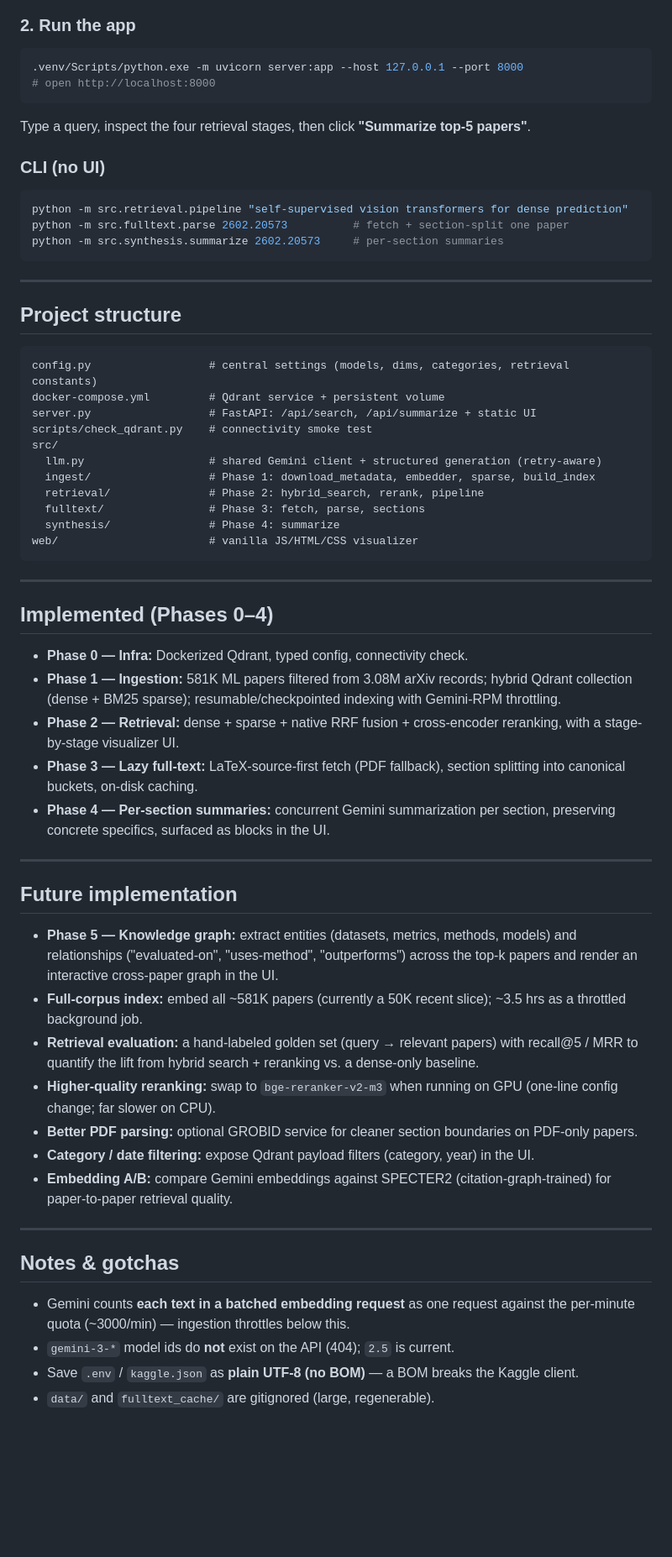
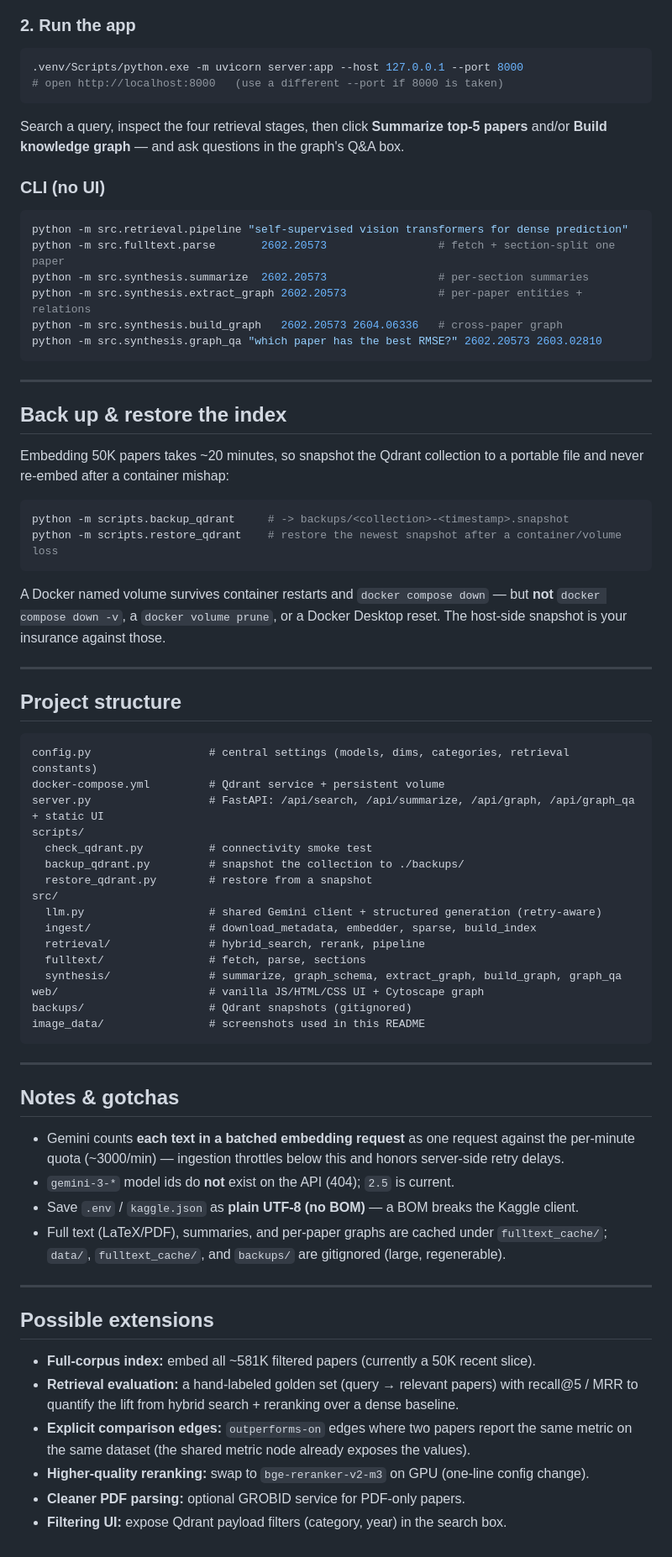
Before and after one commit to Amir-Suh/AI-Retrieval-for-ML-Research, a Markdown page: README.md, the part around one of its changes. Shown at 84% size. Drawn GitHub-style; blank space fills up the shorter version.

````diff
--- a/README.md
+++ b/README.md
@@ -83,16 +146,36 @@ python -m src.ingest.build_index --recent --limit 50000
 ### 2. Run the app
 ```bash
 .venv/Scripts/python.exe -m uvicorn server:app --host 127.0.0.1 --port 8000
-# open http://localhost:8000
+# open http://localhost:8000   (use a different --port if 8000 is taken)
 ```
-Type a query, inspect the four retrieval stages, then click **"Summarize top-5 papers"**.
+Search a query, inspect the four retrieval stages, then click **Summarize top-5 papers**
+and/or **Build knowledge graph** — and ask questions in the graph's Q&A box.
 
 ### CLI (no UI)
 ```bash
 python -m src.retrieval.pipeline "self-supervised vision transformers for dense prediction"
-python -m src.fulltext.parse 2602.20573          # fetch + section-split one paper
-python -m src.synthesis.summarize 2602.20573     # per-section summaries
+python -m src.fulltext.parse       2602.20573                 # fetch + section-split one paper
+python -m src.synthesis.summarize  2602.20573                 # per-section summaries
+python -m src.synthesis.extract_graph 2602.20573              # per-paper entities + relations
+python -m src.synthesis.build_graph   2602.20573 2604.06336   # cross-paper graph
+python -m src.synthesis.graph_qa "which paper has the best RMSE?" 2602.20573 2603.02810
 ```
+
+---
+
+## Back up & restore the index
+
+Embedding 50K papers takes ~20 minutes, so snapshot the Qdrant collection to a portable
+file and never re-embed after a container mishap:
+
+```bash
+python -m scripts.backup_qdrant     # -> backups/<collection>-<timestamp>.snapshot
+python -m scripts.restore_qdrant    # restore the newest snapshot after a container/volume loss
+```
+
+A Docker named volume survives container restarts and `docker compose down` — but **not**
+`docker compose down -v`, a `docker volume prune`, or a Docker Desktop reset. The host-side
+snapshot is your insurance against those.
 
 ---
 
@@ -101,55 +184,43 @@ python -m src.synthesis.summarize 2602.20573     # per-section summaries
 ```
 config.py                  # central settings (models, dims, categories, retrieval constants)
 docker-compose.yml         # Qdrant service + persistent volume
-server.py                  # FastAPI: /api/search, /api/summarize + static UI
-scripts/check_qdrant.py    # connectivity smoke test
+server.py                  # FastAPI: /api/search, /api/summarize, /api/graph, /api/graph_qa + static UI
+scripts/
+  check_qdrant.py          # connectivity smoke test
+  backup_qdrant.py         # snapshot the collection to ./backups/
+  restore_qdrant.py        # restore from a snapshot
 src/
   llm.py                   # shared Gemini client + structured generation (retry-aware)
-  ingest/                  # Phase 1: download_metadata, embedder, sparse, build_index
-  retrieval/               # Phase 2: hybrid_search, rerank, pipeline
-  fulltext/                # Phase 3: fetch, parse, sections
-  synthesis/               # Phase 4: summarize
-web/                       # vanilla JS/HTML/CSS visualizer
+  ingest/                  # download_metadata, embedder, sparse, build_index
+  retrieval/               # hybrid_search, rerank, pipeline
+  fulltext/                # fetch, parse, sections
+  synthesis/               # summarize, graph_schema, extract_graph, build_graph, graph_qa
+web/                       # vanilla JS/HTML/CSS UI + Cytoscape graph
+backups/                   # Qdrant snapshots (gitignored)
+image_data/                # screenshots used in this README
 ```
-
----
-
-## Implemented (Phases 0–4)
-
-- **Phase 0 — Infra:** Dockerized Qdrant, typed config, connectivity check.
-- **Phase 1 — Ingestion:** 581K ML papers filtered from 3.08M arXiv records; hybrid Qdrant
-  collection (dense + BM25 sparse); resumable/checkpointed indexing with Gemini-RPM throttling.
-- **Phase 2 — Retrieval:** dense + sparse + native RRF fusion + cross-encoder reranking, with a
-  stage-by-stage visualizer UI.
-- **Phase 3 — Lazy full-text:** LaTeX-source-first fetch (PDF fallback), section splitting into
-  canonical buckets, on-disk caching.
-- **Phase 4 — Per-section summaries:** concurrent Gemini summarization per section, preserving
-  concrete specifics, surfaced as blocks in the UI.
-
----
-
-## Future implementation
-
-- **Phase 5 — Knowledge graph:** extract entities (datasets, metrics, methods, models) and
-  relationships ("evaluated-on", "uses-method", "outperforms") across the top-k papers and render
-  an interactive cross-paper graph in the UI.
-- **Full-corpus index:** embed all ~581K papers (currently a 50K recent slice); ~3.5 hrs as a
-  throttled background job.
-- **Retrieval evaluation:** a hand-labeled golden set (query → relevant papers) with recall@5 / MRR
-  to quantify the lift from hybrid search + reranking vs. a dense-only baseline.
-- **Higher-quality reranking:** swap to `bge-reranker-v2-m3` when running on GPU (one-line config
-  change; far slower on CPU).
-- **Better PDF parsing:** optional GROBID service for cleaner section boundaries on PDF-only papers.
-- **Category / date filtering:** expose Qdrant payload filters (category, year) in the UI.
-- **Embedding A/B:** compare Gemini embeddings against SPECTER2 (citation-graph-trained) for
-  paper-to-paper retrieval quality.
 
 ---
 
 ## Notes & gotchas
 
 - Gemini counts **each text in a batched embedding request** as one request against the
-  per-minute quota (~3000/min) — ingestion throttles below this.
+  per-minute quota (~3000/min) — ingestion throttles below this and honors server-side
+  retry delays.
 - `gemini-3-*` model ids do **not** exist on the API (404); `2.5` is current.
 - Save `.env` / `kaggle.json` as **plain UTF-8 (no BOM)** — a BOM breaks the Kaggle client.
-- `data/` and `fulltext_cache/` are gitignored (large, regenerable).
+- Full text (LaTeX/PDF), summaries, and per-paper graphs are cached under `fulltext_cache/`;
+  `data/`, `fulltext_cache/`, and `backups/` are gitignored (large, regenerable).
+
+---
+
+## Possible extensions
+
+- **Full-corpus index:** embed all ~581K filtered papers (currently a 50K recent slice).
+- **Retrieval evaluation:** a hand-labeled golden set (query → relevant papers) with
+  recall@5 / MRR to quantify the lift from hybrid search + reranking over a dense baseline.
+- **Explicit comparison edges:** `outperforms-on` edges where two papers report the same
+  metric on the same dataset (the shared metric node already exposes the values).
+- **Higher-quality reranking:** swap to `bge-reranker-v2-m3` on GPU (one-line config change).
+- **Cleaner PDF parsing:** optional GROBID service for PDF-only papers.
+- **Filtering UI:** expose Qdrant payload filters (category, year) in the search box.
````
Also changed, not shown: other parts of README.md (+76 -13 lines), image_data/knowledge-graph-qa.png (added), image_data/retrieval.png (added), image_data/summaries.png (added), 12 other files.
